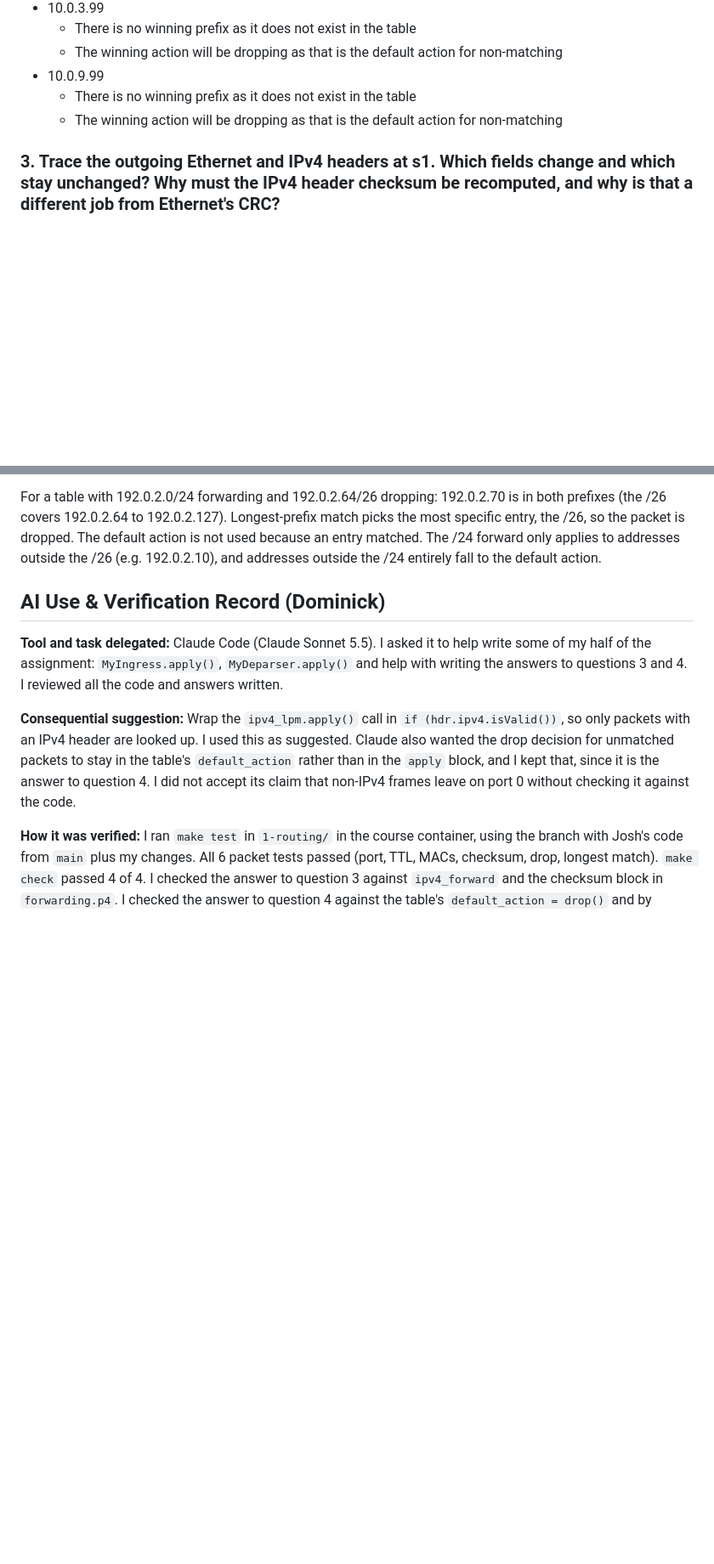
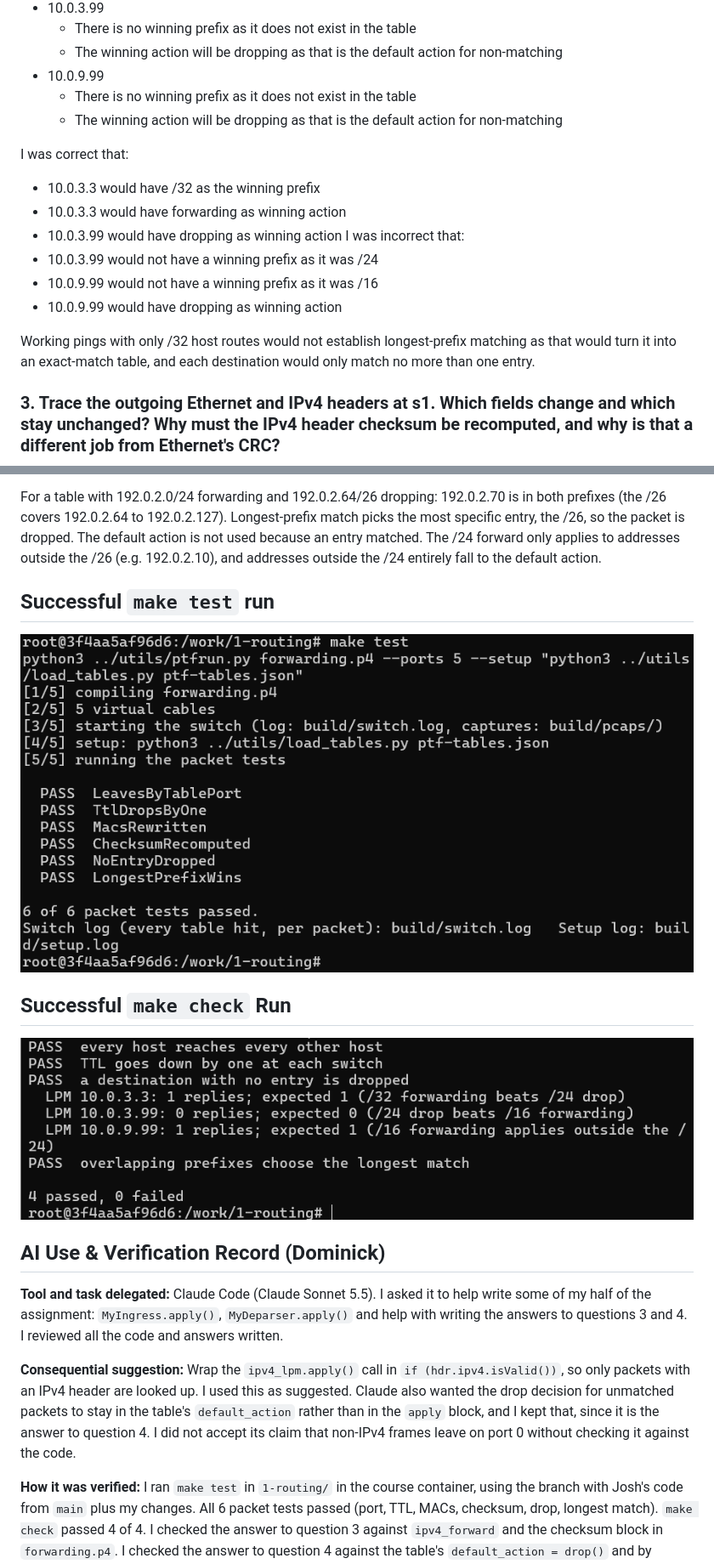
Before and after one commit to mugiwara-joshuawhite/custom-intranet, a Markdown page: WRITEUP-PT1.md, 2 parts joined by grey strips. Shown at 85% size. Rendered like a GitHub page; pictures changed too: makecheck_success.png (added), maketest_success.png (added); blank space fills up the shorter version.

Commit message:
Add successful test run files and finish writeup

```diff
--- a/WRITEUP-PT1.md
+++ b/WRITEUP-PT1.md
@@ -73,6 +73,17 @@ For:
   - There is no winning prefix as it does not exist in the table
   - The winning action will be dropping as that is the default action for non-matching
 
+I was correct that:
+- 10.0.3.3 would have /32 as the winning prefix
+- 10.0.3.3 would have forwarding as winning action
+- 10.0.3.99 would have dropping as winning action
+I was incorrect that:
+- 10.0.3.99 would not have a winning prefix as it was /24
+- 10.0.9.99 would not have a winning prefix as it was /16
+- 10.0.9.99 would have dropping as winning action
+
+Working pings with only /32 host routes would not establish longest-prefix matching as that would turn it into an exact-match table, and each destination would only match no more than one entry.
+
 ### 3. Trace the outgoing Ethernet and IPv4 headers at s1. Which fields change and which stay unchanged? Why must the IPv4 header checksum be recomputed, and why is that a different job from Ethernet's CRC?
 Fields that change at s1: Ethernet source (becomes the MAC the frame was addressed to, i.e. s1's own port MAC), Ethernet destination (becomes the next hop's MAC from the table entry), IPv4 TTL (decreased by 1), and the IPv4 header checksum (recomputed because the TTL changed). Everything else is unchanged: EtherType, IPv4 version, IHL, diffserv, total length, identification, flags, fragment offset, protocol, source IP and destination IP, and the payload. The IP addresses stay the same because they identify the end hosts; only the link-level addresses are rewritten per hop.
 
@@ -82,6 +93,12 @@ The checksum must be recomputed because it covers the IPv4 header, and the TTL i
 The decision is made by the table's default action, not by the program's control flow. In MyIngress, `ipv4_lpm` has `default_action = drop();`, so any IPv4 packet that matches no entry is dropped by the table itself. The `apply` block only decides whether to do the lookup (when the IPv4 header is valid); it has no else-branch for misses. (Non-IPv4 frames skip the table entirely, so nothing sets their egress port and they leave on port 0.)
 
 For a table with 192.0.2.0/24 forwarding and 192.0.2.64/26 dropping: 192.0.2.70 is in both prefixes (the /26 covers 192.0.2.64 to 192.0.2.127). Longest-prefix match picks the most specific entry, the /26, so the packet is dropped. The default action is not used because an entry matched. The /24 forward only applies to addresses outside the /26 (e.g. 192.0.2.10), and addresses outside the /24 entirely fall to the default action.
+
+## Successful `make test` run
+![alt text](maketest_success.png)
+
+## Successful `make check` Run
+![alt text](makecheck_success.png)
 
 ## AI Use & Verification Record (Dominick)
 
```
